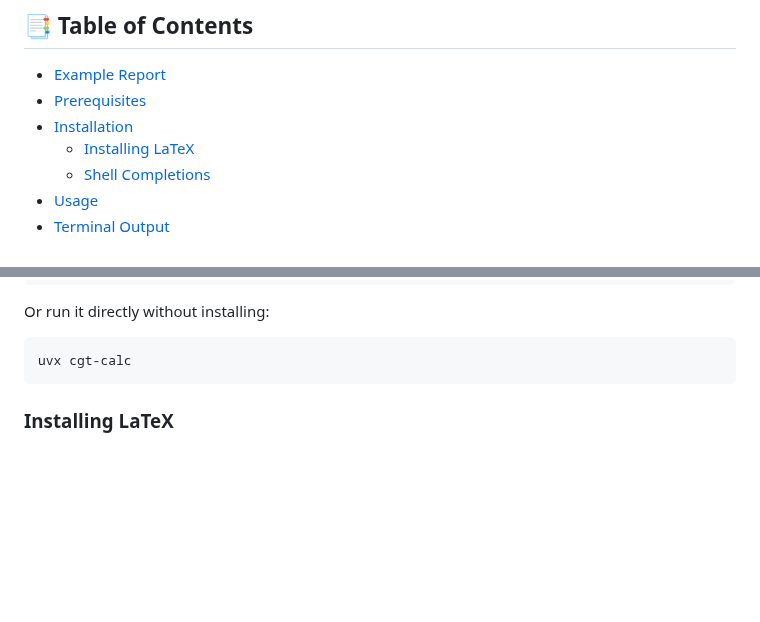
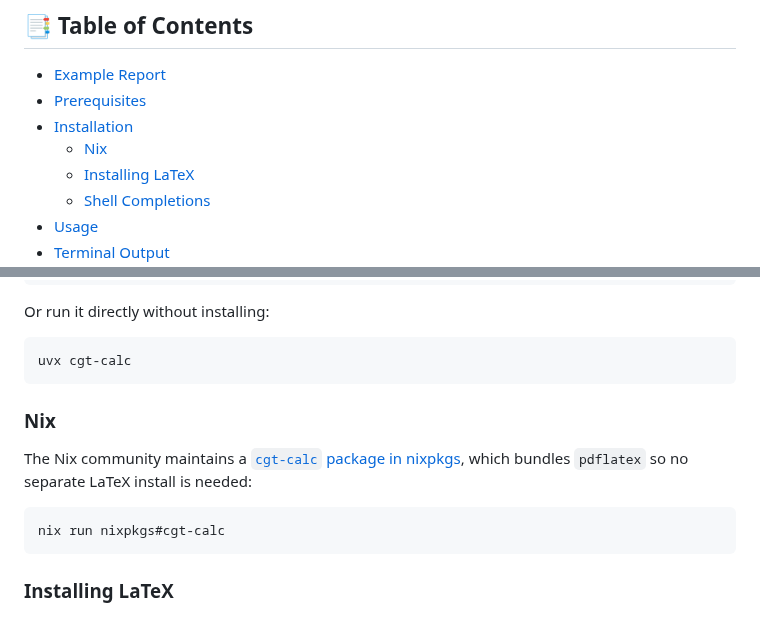
Before and after one commit to KapJI/capital-gains-calculator, a Markdown page: README.md, 2 parts joined by grey strips. GitHub-like rendering; blank space fills up the shorter version.

Commit message:
Add Nix installation instructions to README (#913)

````diff
--- a/README.md
+++ b/README.md
@@ -23,6 +23,7 @@ brokers that pay daily interest.
 - [Example Report](#-example-report)
 - [Prerequisites](#-prerequisites)
 - [Installation](#%EF%B8%8F-installation)
+  - [Nix](#nix)
   - [Installing LaTeX](#installing-latex)
   - [Shell Completions](#shell-completions)
 - [Usage](#-usage)
@@ -66,6 +67,16 @@ Or run it directly without installing:
 
 ```shell
 uvx cgt-calc
+```
+
+### Nix
+
+The Nix community maintains a
+[`cgt-calc` package in nixpkgs](https://search.nixos.org/packages?query=cgt-calc), which bundles
+`pdflatex` so no separate LaTeX install is needed:
+
+```shell
+nix run nixpkgs#cgt-calc
 ```
 
 ### Installing LaTeX
````
